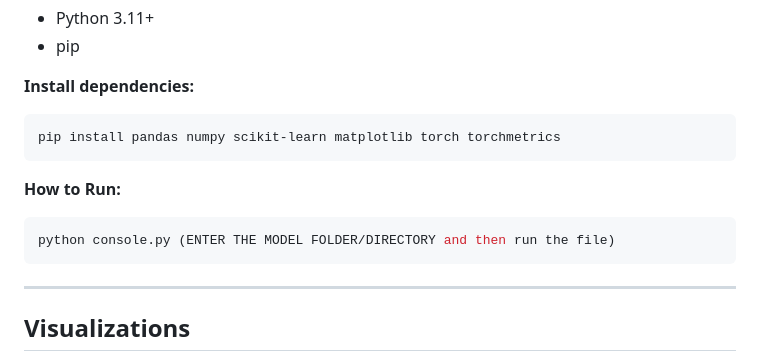
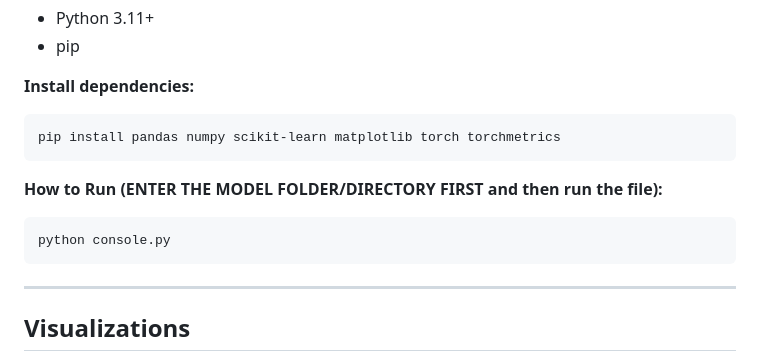
Before and after one commit to kevinkairouz/FinalProject4631, a Markdown page: README.md, the part around the change. Rendered like a GitHub page.

Commit message:
Clarify how to run console.py in README
Updated instructions for running the console.py file to specify entering the model folder first.

````diff
--- a/README.md
+++ b/README.md
@@ -109,9 +109,9 @@ Batch Size: 32
 pip install pandas numpy scikit-learn matplotlib torch torchmetrics
 ```
 
-**How to Run:**
+**How to Run (ENTER THE MODEL FOLDER/DIRECTORY FIRST and then run the file):**
 ```bash
-python console.py (ENTER THE MODEL FOLDER/DIRECTORY and then run the file)
+python console.py
 ```
 
 ---
````
